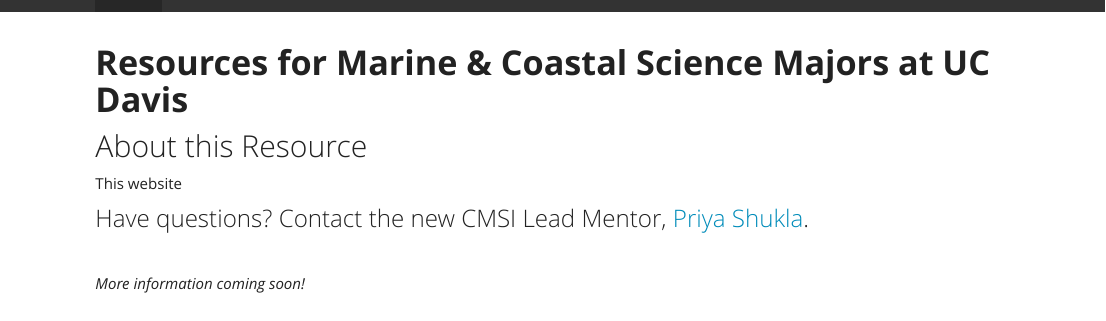
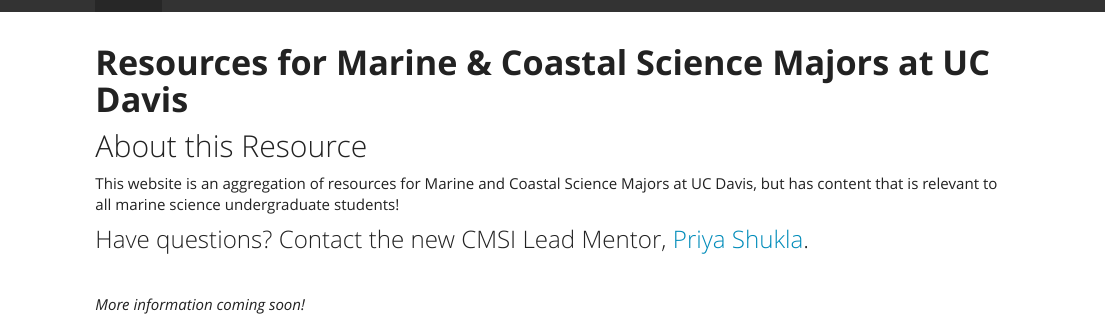
Before and after one commit to ucdcmsi/mcs-resources, an R Markdown document (index.Rmd): the page in a window 1100 px wide, from its top. The pictures show the output file index.html that the author committed with the source, opened offline; library style sheets and scripts come from the installed R packages.

Commit message:
more edits made!

```diff
--- a/index.Rmd
+++ b/index.Rmd
@@ -9,10 +9,8 @@
 # **Resources for Marine & Coastal Science Majors at UC Davis**
 
 
-
 ## About this Resource
-This website
-
+This website is an aggregation of resources for Marine and Coastal Science Majors at UC Davis, but has content that is relevant to all marine science undergraduate students!
 
 ### Have questions? Contact the new CMSI Lead Mentor, [Priya Shukla](contact.html).
 
```
Also changed, not shown: Fall2020_ProfDev.html, index.html.
